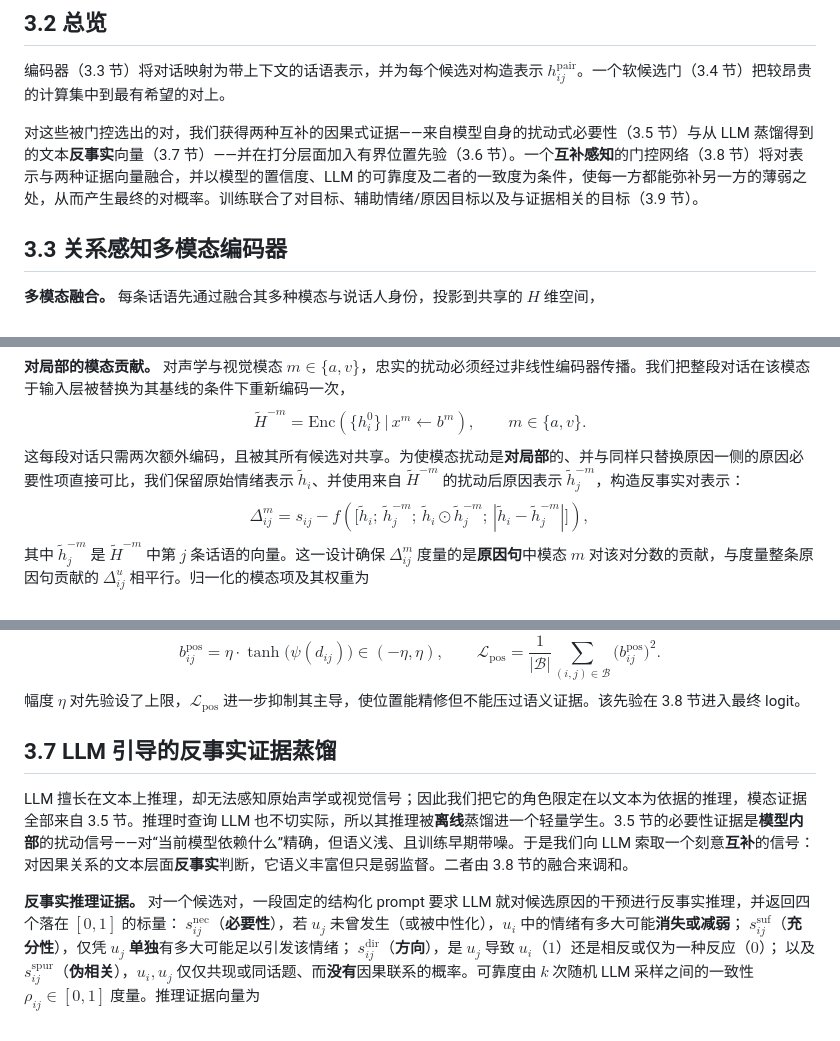
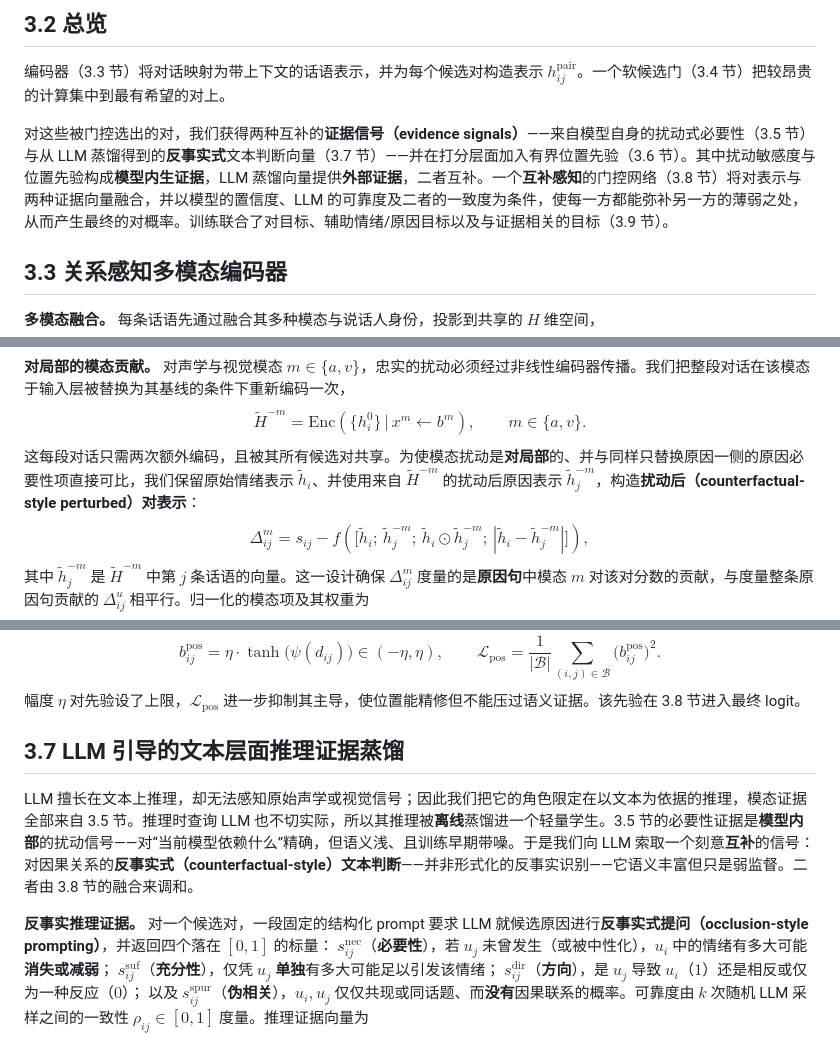
Before and after one commit to MICKLE756/Fucking, a Markdown page: Graph/中文.md, 3 parts joined by grey strips. GitHub-like rendering.

```diff
--- a/Graph/中文.md
+++ b/Graph/中文.md
@@ -18,7 +18,7 @@ $$
 
 编码器（3.3 节）将对话映射为带上下文的话语表示，并为每个候选对构造表示 $h_{ij}^{\mathrm{pair}}$。一个软候选门（3.4 节）把较昂贵的计算集中到最有希望的对上。
 
-对这些被门控选出的对，我们获得两种互补的因果式证据——来自模型自身的扰动式必要性（3.5 节）与从 LLM 蒸馏得到的文本**反事实**向量（3.7 节）——并在打分层面加入有界位置先验（3.6 节）。一个**互补感知**的门控网络（3.8 节）将对表示与两种证据向量融合，并以模型的置信度、LLM 的可靠度及二者的一致度为条件，使每一方都能弥补另一方的薄弱之处，从而产生最终的对概率。训练联合了对目标、辅助情绪/原因目标以及与证据相关的目标（3.9 节）。
+对这些被门控选出的对，我们获得两种互补的**证据信号（evidence signals）**——来自模型自身的扰动式必要性（3.5 节）与从 LLM 蒸馏得到的**反事实式**文本判断向量（3.7 节）——并在打分层面加入有界位置先验（3.6 节）。其中扰动敏感度与位置先验构成**模型内生证据**，LLM 蒸馏向量提供**外部证据**，二者互补。一个**互补感知**的门控网络（3.8 节）将对表示与两种证据向量融合，并以模型的置信度、LLM 的可靠度及二者的一致度为条件，使每一方都能弥补另一方的薄弱之处，从而产生最终的对概率。训练联合了对目标、辅助情绪/原因目标以及与证据相关的目标（3.9 节）。
 
 ## 3.3 关系感知多模态编码器
 
@@ -101,7 +101,7 @@ $$
 $$
 \tilde H^{-m}=\mathrm{Enc}\!\left(\{h_i^{0}\}\,\big|\,x^{m}\!\leftarrow b^{m}\right),\qquad m\in\{a,v\}.
 $$
-这每段对话只需两次额外编码，且被其所有候选对共享。为使模态扰动是**对局部**的、并与同样只替换原因一侧的原因必要性项直接可比，我们保留原始情绪表示 $\tilde h_i$、并使用来自 $\tilde H^{-m}$ 的扰动后原因表示 $\tilde h_j^{-m}$，构造反事实对表示：
+这每段对话只需两次额外编码，且被其所有候选对共享。为使模态扰动是**对局部**的、并与同样只替换原因一侧的原因必要性项直接可比，我们保留原始情绪表示 $\tilde h_i$、并使用来自 $\tilde H^{-m}$ 的扰动后原因表示 $\tilde h_j^{-m}$，构造**扰动后（counterfactual-style perturbed）对表示**：
 $$
 \Delta_{ij}^{m}=s_{ij}-f\!\left(\big[\tilde h_i;\,\tilde h_j^{-m};\,\tilde h_i\odot\tilde h_j^{-m};\,|\tilde h_i-\tilde h_j^{-m}|\big]\right),
 $$
@@ -136,11 +136,11 @@ b_{ij}^{\mathrm{pos}}=\eta\cdot\tanh\!\big(\psi(d_{ij})\big)\in(-\eta,\eta),
 $$
 幅度 $\eta$ 对先验设了上限，$\mathcal{L}_{\mathrm{pos}}$ 进一步抑制其主导，使位置能精修但不能压过语义证据。该先验在 3.8 节进入最终 logit。
 
-## 3.7 LLM 引导的反事实证据蒸馏
+## 3.7 LLM 引导的文本层面推理证据蒸馏
 
-LLM 擅长在文本上推理，却无法感知原始声学或视觉信号；因此我们把它的角色限定在以文本为依据的推理，模态证据全部来自 3.5 节。推理时查询 LLM 也不切实际，所以其推理被**离线**蒸馏进一个轻量学生。3.5 节的必要性证据是**模型内部**的扰动信号——对“当前模型依赖什么”精确，但语义浅、且训练早期带噪。于是我们向 LLM 索取一个刻意**互补**的信号：对因果关系的文本层面**反事实**判断，它语义丰富但只是弱监督。二者由 3.8 节的融合来调和。
+LLM 擅长在文本上推理，却无法感知原始声学或视觉信号；因此我们把它的角色限定在以文本为依据的推理，模态证据全部来自 3.5 节。推理时查询 LLM 也不切实际，所以其推理被**离线**蒸馏进一个轻量学生。3.5 节的必要性证据是**模型内部**的扰动信号——对“当前模型依赖什么”精确，但语义浅、且训练早期带噪。于是我们向 LLM 索取一个刻意**互补**的信号：对因果关系的**反事实式（counterfactual-style）文本判断**——并非形式化的反事实识别——它语义丰富但只是弱监督。二者由 3.8 节的融合来调和。
 
-**反事实推理证据。** 对一个候选对，一段固定的结构化 prompt 要求 LLM 就对候选原因的干预进行反事实推理，并返回四个落在 $[0,1]$ 的标量：
+**反事实推理证据。** 对一个候选对，一段固定的结构化 prompt 要求 LLM 就候选原因进行**反事实式提问（occlusion-style prompting）**，并返回四个落在 $[0,1]$ 的标量：
 $s_{ij}^{\mathrm{nec}}$（**必要性**），若 $u_j$ 未曾发生（或被中性化），$u_i$ 中的情绪有多大可能**消失或减弱**；
 $s_{ij}^{\mathrm{suf}}$（**充分性**），仅凭 $u_j$ **单独**有多大可能足以引发该情绪；
 $s_{ij}^{\mathrm{dir}}$（**方向**），是 $u_j$ 导致 $u_i$（$1$）还是相反或仅为一种反应（$0$）；
```
Also changed, not shown: Graph/英文_改_Method定稿.md (+5 -5 lines).
